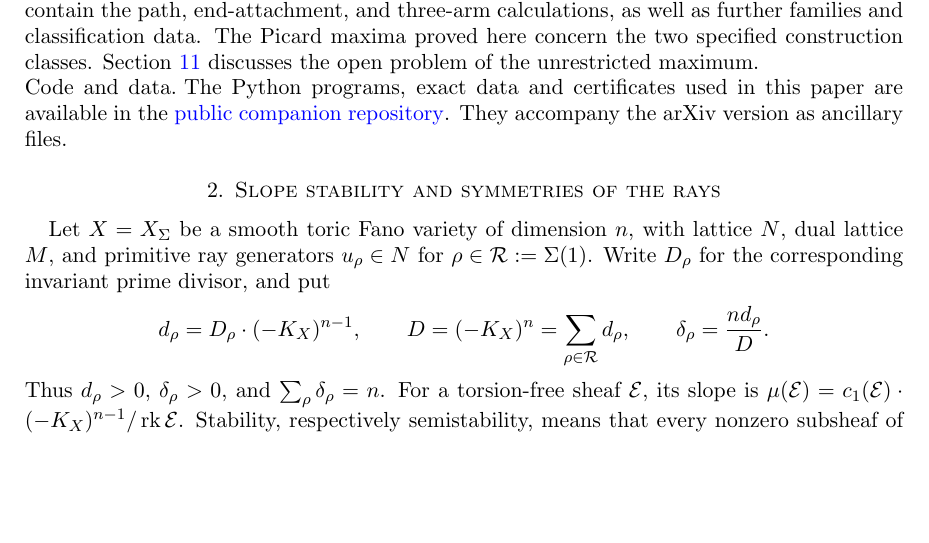
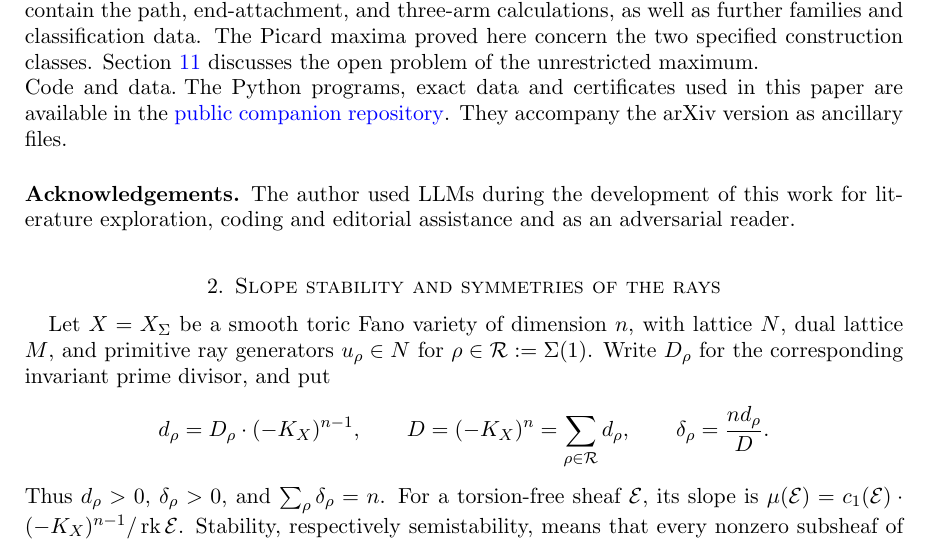
Before and after one commit to bwuebben/toric-tangent-stability, a LaTeX paper (paper2/paper/main.tex, which reads paper2/paper/sections/01_introduction.tex): part of page 5 of 74, cut so that both start at the same text, the shorter picture padded with empty space. Compiled offline with pdfLaTeX.

Commit message:
Add author-supplied LLM acknowledgement to Paper 2

```diff
--- a/paper2/paper/sections/01_introduction.tex
+++ b/paper2/paper/sections/01_introduction.tex
@@ -210,3 +210,7 @@ The Python programs, exact data and certificates used in this paper are
 available in the
 \href{https://github.com/bwuebben/toric-tangent-stability/tree/main/paper2}{public companion repository}.
 They accompany the arXiv version as ancillary files.
+
+\subsection*{Acknowledgements}
+The author used LLMs during the development of this work for literature exploration,
+coding and editorial assistance and as an adversarial reader.
```
Also changed, not shown: paper2/paper/main.pdf, 1 other file.
